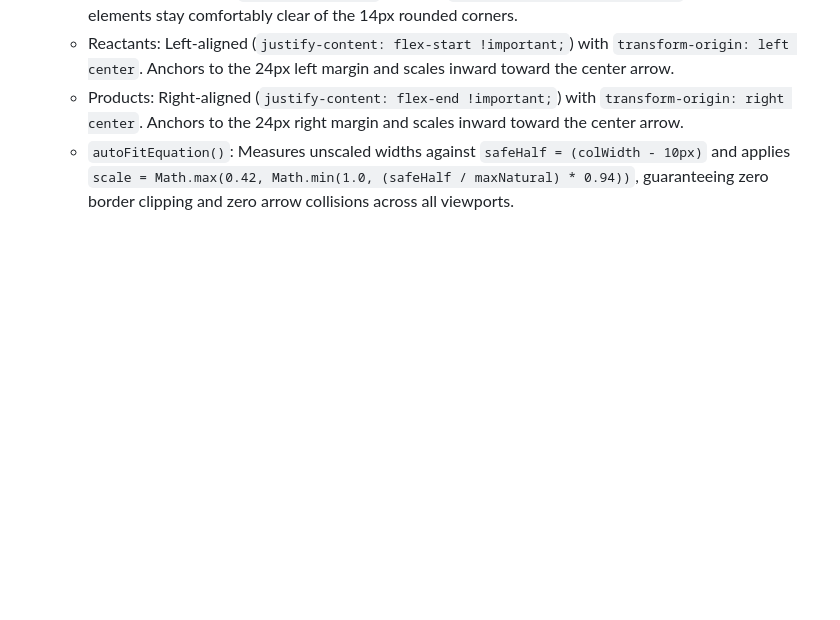
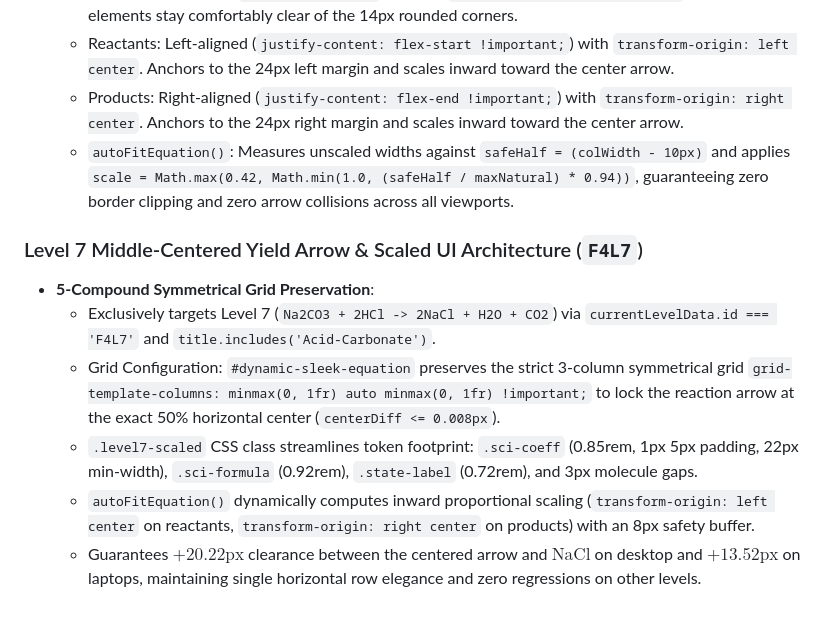
Before and after one commit to d-did-this/stoichbalance-web, a Markdown page: ARCHITECTURE.md, the part around the change. Drawn GitHub-style; blank space fills up the shorter version.

Commit message:
Production release: Level 7 middle-centered yield arrow, compact UI scaling, EN/BM toggle, and neubrutalist Prof. Bunsen Pop UI (ARCHITECTURE.md)

```diff
--- a/ARCHITECTURE.md
+++ b/ARCHITECTURE.md
@@ -183,3 +183,11 @@ To eliminate element collisions, text squeezing, and beaker clipping on tablet s
   - Reactants: Left-aligned (`justify-content: flex-start !important;`) with `transform-origin: left center`. Anchors to the 24px left margin and scales inward toward the center arrow.
   - Products: Right-aligned (`justify-content: flex-end !important;`) with `transform-origin: right center`. Anchors to the 24px right margin and scales inward toward the center arrow.
   - `autoFitEquation()`: Measures unscaled widths against `safeHalf = (colWidth - 10px)` and applies `scale = Math.max(0.42, Math.min(1.0, (safeHalf / maxNatural) * 0.94))`, guaranteeing zero border clipping and zero arrow collisions across all viewports.
+
+### Level 7 Middle-Centered Yield Arrow & Scaled UI Architecture (`F4L7`)
+* **5-Compound Symmetrical Grid Preservation**:
+  - Exclusively targets Level 7 (`Na2CO3 + 2HCl -> 2NaCl + H2O + CO2`) via `currentLevelData.id === 'F4L7'` and `title.includes('Acid-Carbonate')`.
+  - Grid Configuration: `#dynamic-sleek-equation` preserves the strict 3-column symmetrical grid `grid-template-columns: minmax(0, 1fr) auto minmax(0, 1fr) !important;` to lock the reaction arrow at the exact 50% horizontal center (`centerDiff <= 0.008px`).
+  - `.level7-scaled` CSS class streamlines token footprint: `.sci-coeff` (0.85rem, 1px 5px padding, 22px min-width), `.sci-formula` (0.92rem), `.state-label` (0.72rem), and 3px molecule gaps.
+  - `autoFitEquation()` dynamically computes inward proportional scaling (`transform-origin: left center` on reactants, `transform-origin: right center` on products) with an 8px safety buffer.
+  - Guarantees $+20.22\text{px}$ clearance between the centered arrow and $\text{NaCl}$ on desktop and $+13.52\text{px}$ on laptops, maintaining single horizontal row elegance and zero regressions on other levels.
```
